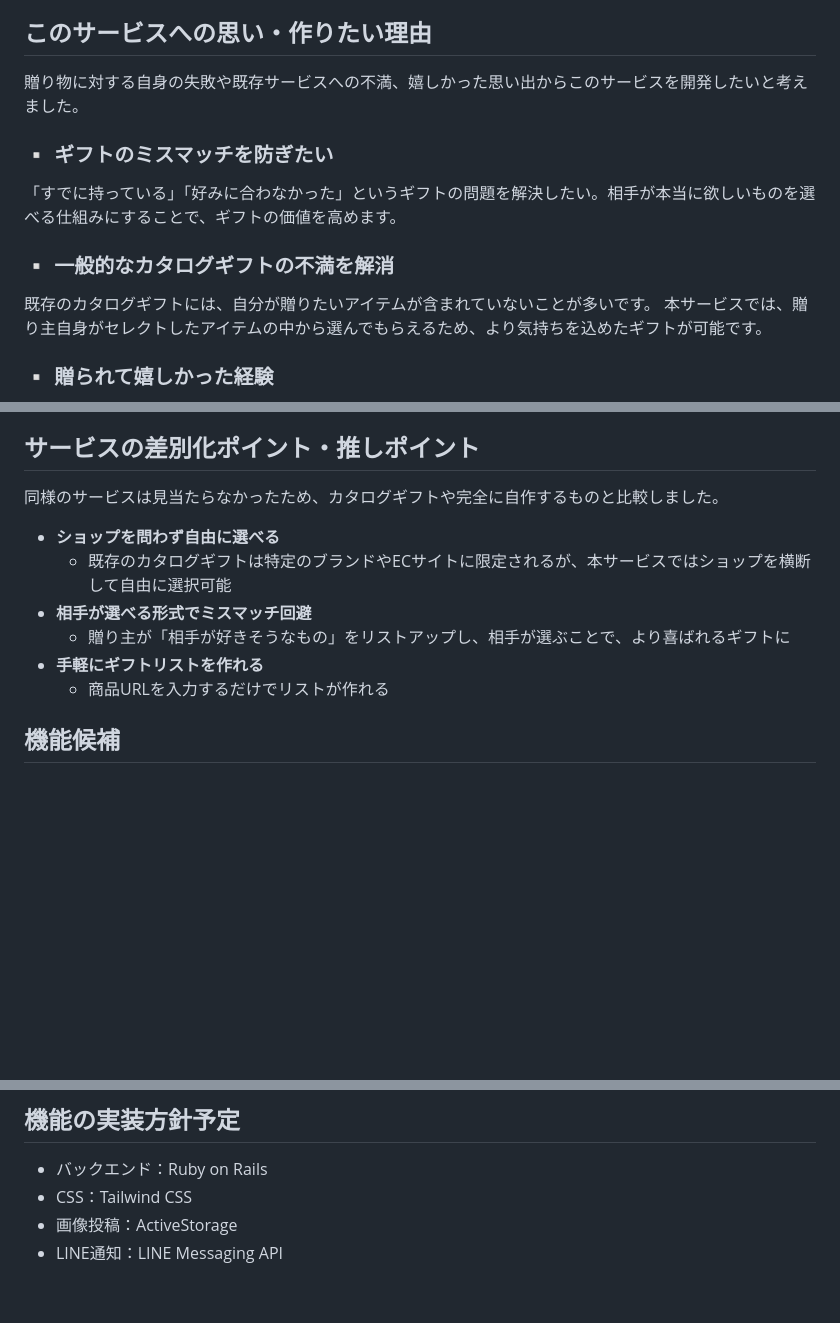
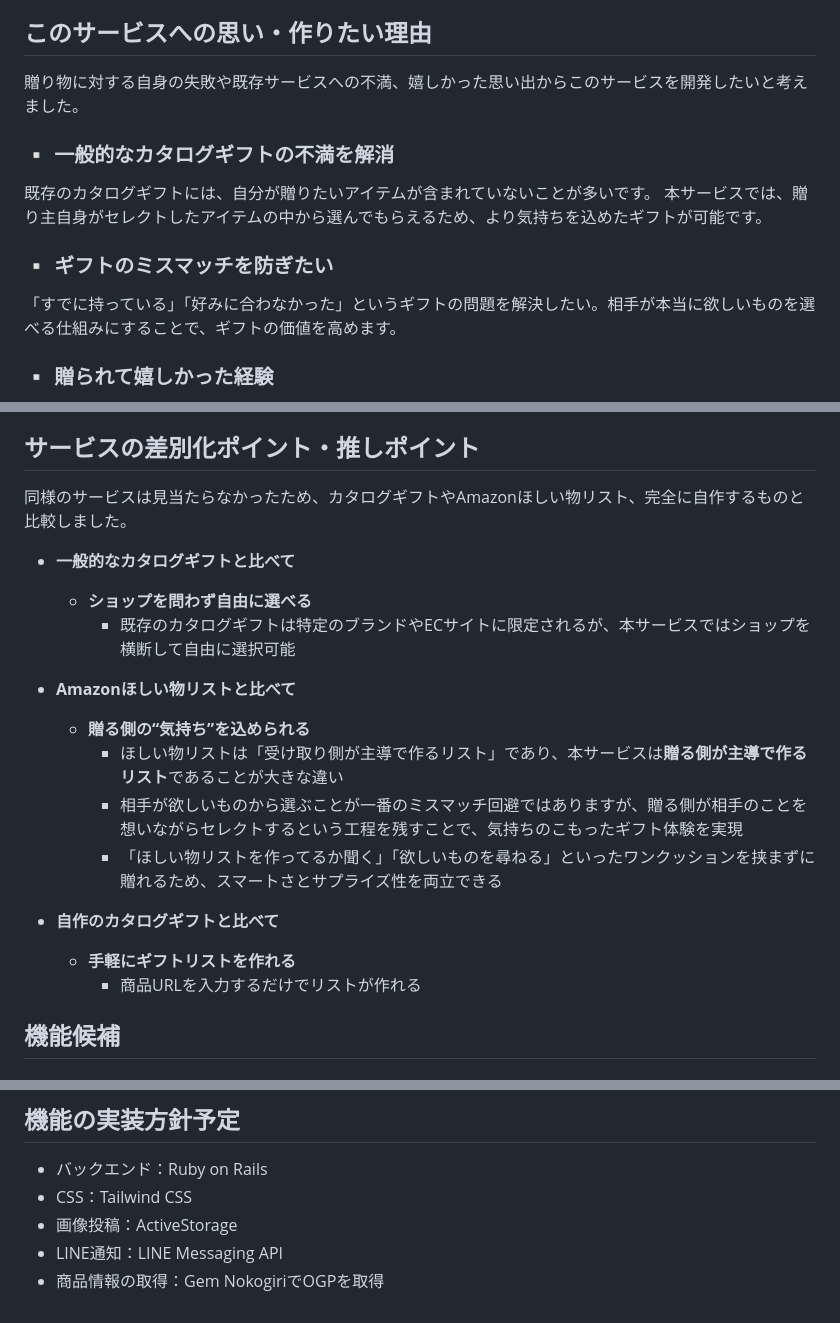
Before and after one commit to Mari-st-11/catalog-gift-maker, a Markdown page: README.md, 3 parts joined by grey strips. Rendered like a GitHub page; blank space fills up the shorter version.

Commit message:
update: READMEの修正

```diff
--- a/README.md
+++ b/README.md
@@ -9,12 +9,12 @@
 ## このサービスへの思い・作りたい理由
 贈り物に対する自身の失敗や既存サービスへの不満、嬉しかった思い出からこのサービスを開発したいと考えました。
 
-### ▫️ ギフトのミスマッチを防ぎたい
-「すでに持っている」「好みに合わなかった」というギフトの問題を解決したい。相手が本当に欲しいものを選べる仕組みにすることで、ギフトの価値を高めます。
-
 ### ▫️ 一般的なカタログギフトの不満を解消
 既存のカタログギフトには、自分が贈りたいアイテムが含まれていないことが多いです。
 本サービスでは、贈り主自身がセレクトしたアイテムの中から選んでもらえるため、より気持ちを込めたギフトが可能です。
+
+### ▫️ ギフトのミスマッチを防ぎたい
+「すでに持っている」「好みに合わなかった」というギフトの問題を解決したい。相手が本当に欲しいものを選べる仕組みにすることで、ギフトの価値を高めます。
 
 ### ▫️ 贈られて嬉しかった経験
 友人から出産祝いとして自作のギフトリスト（※）を送ってもらったことがあり、自分のために贈り物を考えてリスト作りに時間をかけてくれたことがとても嬉しかったです。
@@ -76,14 +76,21 @@
 
 
 ## サービスの差別化ポイント・推しポイント
-同様のサービスは見当たらなかったため、カタログギフトや完全に自作するものと比較しました。
+同様のサービスは見当たらなかったため、カタログギフトやAmazonほしい物リスト、完全に自作するものと比較しました。
 
-- **ショップを問わず自由に選べる**
-  - 既存のカタログギフトは特定のブランドやECサイトに限定されるが、本サービスではショップを横断して自由に選択可能
-- **相手が選べる形式でミスマッチ回避**
-  - 贈り主が「相手が好きそうなもの」をリストアップし、相手が選ぶことで、より喜ばれるギフトに
-- **手軽にギフトリストを作れる**
-  - 商品URLを入力するだけでリストが作れる
+- **一般的なカタログギフトと比べて**
+  - **ショップを問わず自由に選べる**
+    - 既存のカタログギフトは特定のブランドやECサイトに限定されるが、本サービスではショップを横断して自由に選択可能
+
+- **Amazonほしい物リストと比べて**
+  - **贈る側の“気持ち”を込められる**
+    - ほしい物リストは「受け取り側が主導で作るリスト」であり、本サービスは**贈る側が主導で作るリスト**であることが大きな違い
+    - 相手が欲しいものから選ぶことが一番のミスマッチ回避ではありますが、贈る側が相手のことを想いながらセレクトするという工程を残すことで、気持ちのこもったギフト体験を実現
+    - 「ほしい物リストを作ってるか聞く」「欲しいものを尋ねる」といったワンクッションを挟まずに贈れるため、スマートさとサプライズ性を両立できる
+
+- **自作のカタログギフトと比べて**
+  - **手軽にギフトリストを作れる**
+    - 商品URLを入力するだけでリストが作れる
 
 
 
@@ -134,3 +141,4 @@
 - CSS：Tailwind CSS
 - 画像投稿：ActiveStorage
 - LINE通知：LINE Messaging API
+- 商品情報の取得：Gem NokogiriでOGPを取得
```
